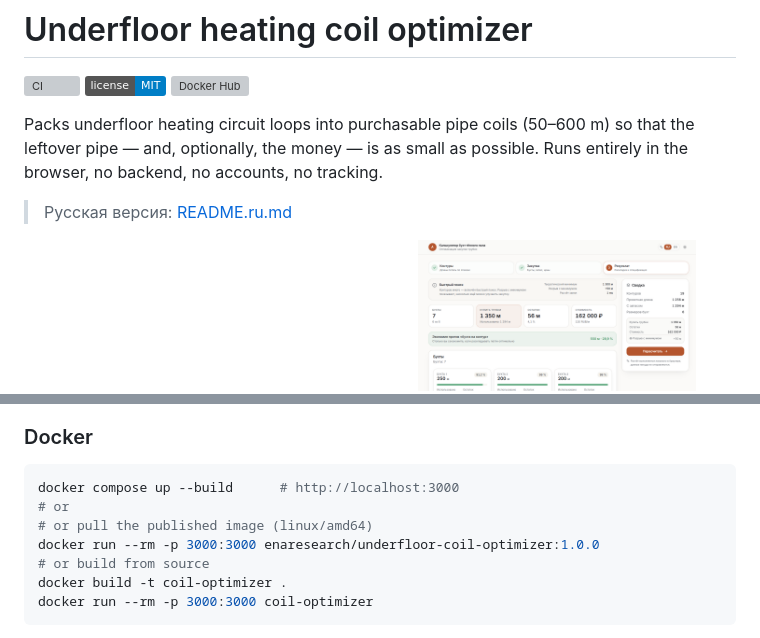
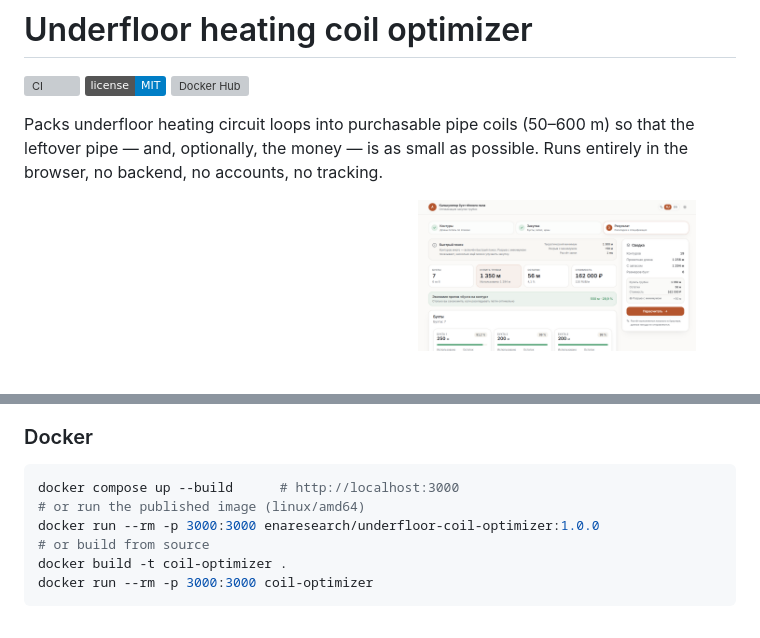
Before and after one commit to ena-ean/underfloor-coil-optimizer, a Markdown page: README.md, 2 parts joined by grey strips. Drawn GitHub-style; badges without logos; blank space fills up the shorter version; grey boxes are pictures that could not be loaded.

````diff
--- a/README.md
+++ b/README.md
@@ -7,8 +7,6 @@
 Packs underfloor heating circuit loops into purchasable pipe coils (50–600 m)
 so that the leftover pipe — and, optionally, the money — is as small as
 possible. Runs entirely in the browser, no backend, no accounts, no tracking.
-
-> Русская версия: [README.ru.md](README.ru.md)
 
 <p align="center">
   <img src="docs/screenshot-loops.png" alt="Loop entry screen" width="49%" />
@@ -69,8 +67,7 @@ npm start
 
 ```bash
 docker compose up --build      # http://localhost:3000
-# or
-# or pull the published image (linux/amd64)
+# or run the published image (linux/amd64)
 docker run --rm -p 3000:3000 enaresearch/underfloor-coil-optimizer:1.0.0
 # or build from source
 docker build -t coil-optimizer .
````
Also changed, not shown: CHANGELOG.md (+1 -2 lines), README.ru.md (deleted, +0 -163 lines).
